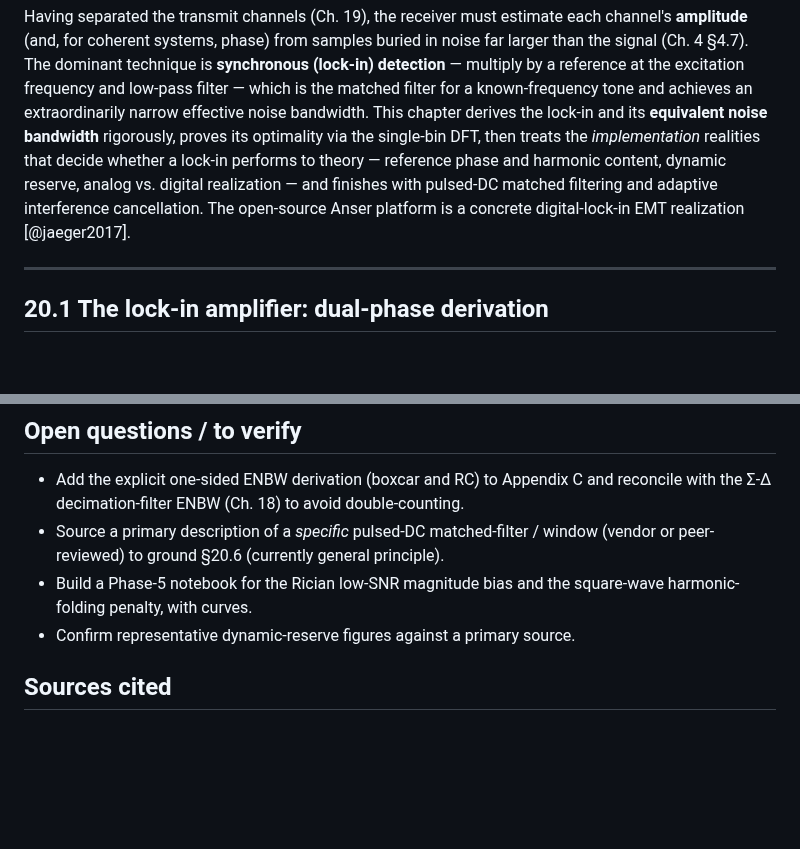
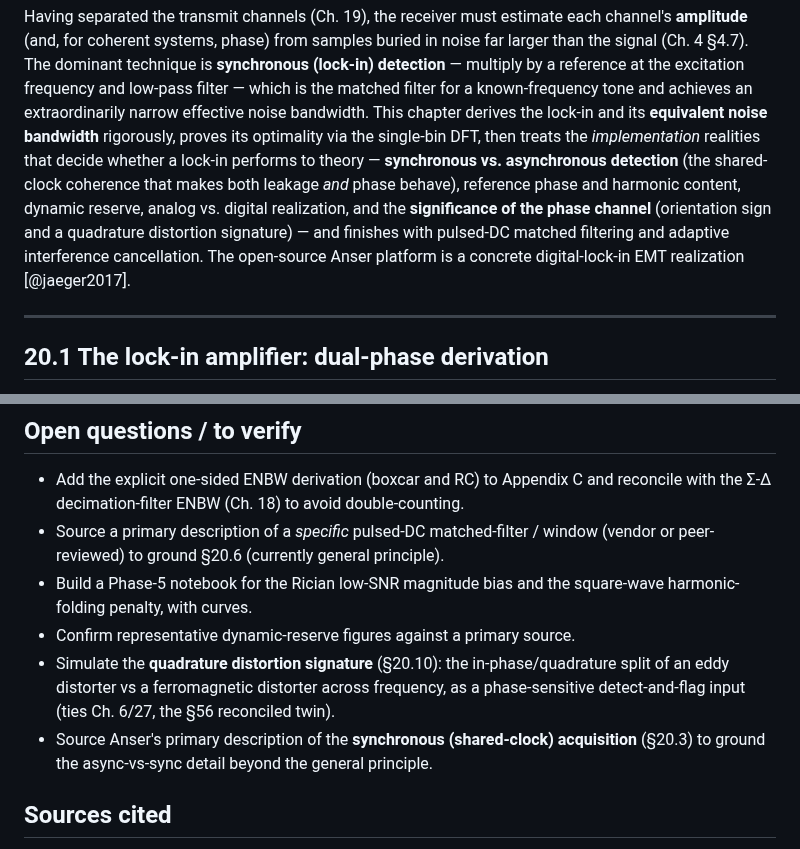
Before and after one commit to neilq1810/emt_study, a Markdown page: book/part-07-dsp/20-synchronous-detection-filtering.md, 2 parts joined by grey strips. Drawn GitHub-style; blank space fills up the shorter version.

```diff
--- a/book/part-07-dsp/20-synchronous-detection-filtering.md
+++ b/book/part-07-dsp/20-synchronous-detection-filtering.md
@@ -13,11 +13,13 @@ frequency and low-pass filter — which is the matched filter for a known-freque
 tone and achieves an extraordinarily narrow effective noise bandwidth. This
 chapter derives the lock-in and its **equivalent noise bandwidth** rigorously,
 proves its optimality via the single-bin DFT, then treats the *implementation*
-realities that decide whether a lock-in performs to theory — reference phase and
-harmonic content, dynamic reserve, analog vs. digital realization — and finishes
-with pulsed-DC matched filtering and adaptive interference cancellation. The
-open-source Anser platform is a concrete digital-lock-in EMT realization
-[@jaeger2017].
+realities that decide whether a lock-in performs to theory — **synchronous vs.
+asynchronous detection** (the shared-clock coherence that makes both leakage *and*
+phase behave), reference phase and harmonic content, dynamic reserve, analog vs.
+digital realization, and the **significance of the phase channel** (orientation sign
+and a quadrature distortion signature) — and finishes with pulsed-DC matched filtering
+and adaptive interference cancellation. The open-source Anser platform is a concrete
+digital-lock-in EMT realization [@jaeger2017].
 
 ---
 
@@ -256,6 +301,11 @@ high — direct application of (20.2)–(20.3) with the Ch. 15 floor.)
 - Build a Phase-5 notebook for the Rician low-SNR magnitude bias and the
   square-wave harmonic-folding penalty, with curves.
 - Confirm representative dynamic-reserve figures against a primary source.
+- Simulate the **quadrature distortion signature** (§20.10): the in-phase/quadrature
+  split of an eddy distorter vs a ferromagnetic distorter across frequency, as a
+  phase-sensitive detect-and-flag input (ties Ch. 6/27, the §56 reconciled twin).
+- Source Anser's primary description of the **synchronous (shared-clock) acquisition**
+  (§20.3) to ground the async-vs-sync detail beyond the general principle.
 
 ## Sources cited
 - [@scofield1994] lock-in derivation, ENBW, optimality. [@kay1993] matched-filter/
```
Also changed, not shown: other parts of book/part-07-dsp/20-synchronous-detection-filtering.md (+47 -4 lines), REVIEW.md (+1 -1 lines).
